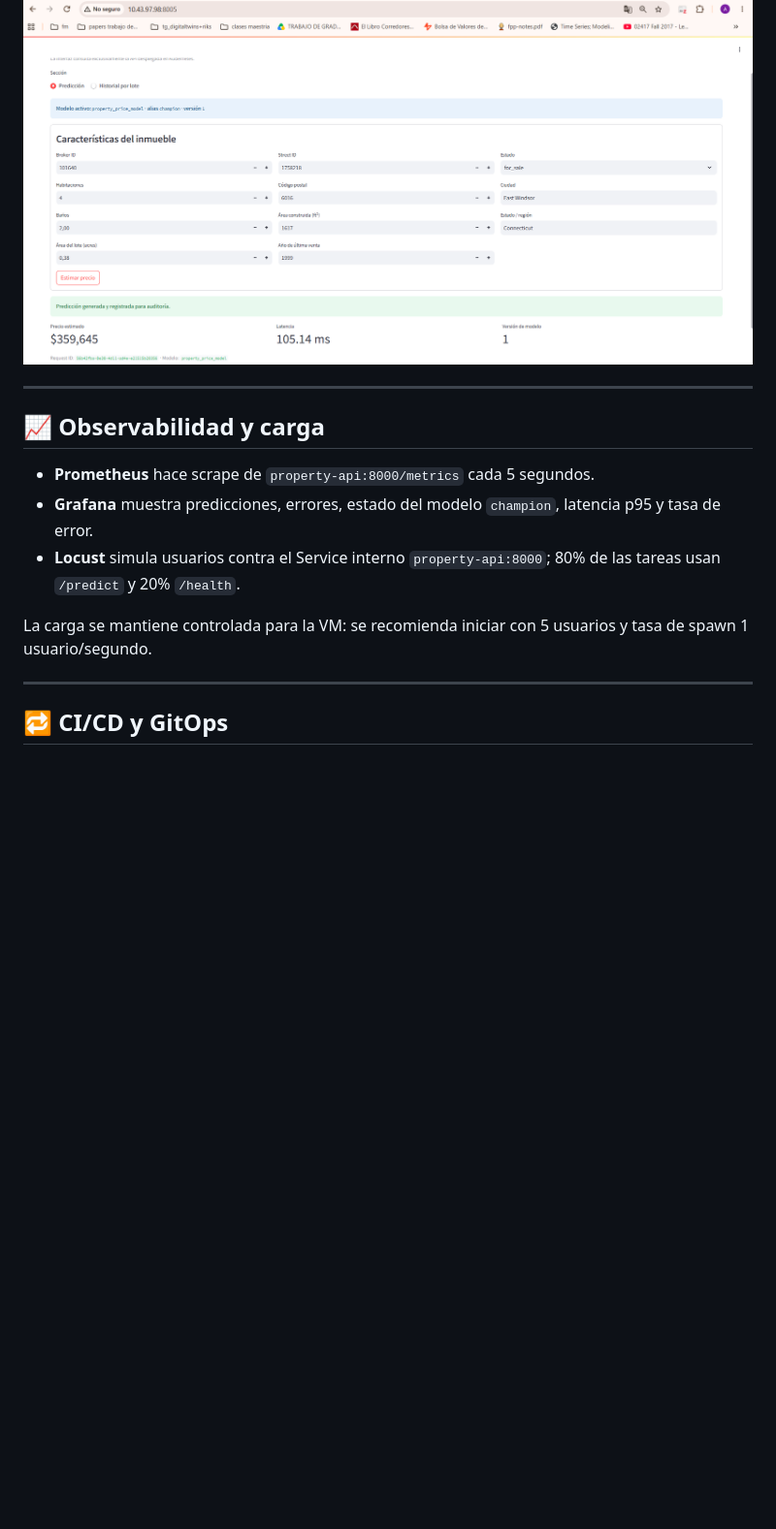
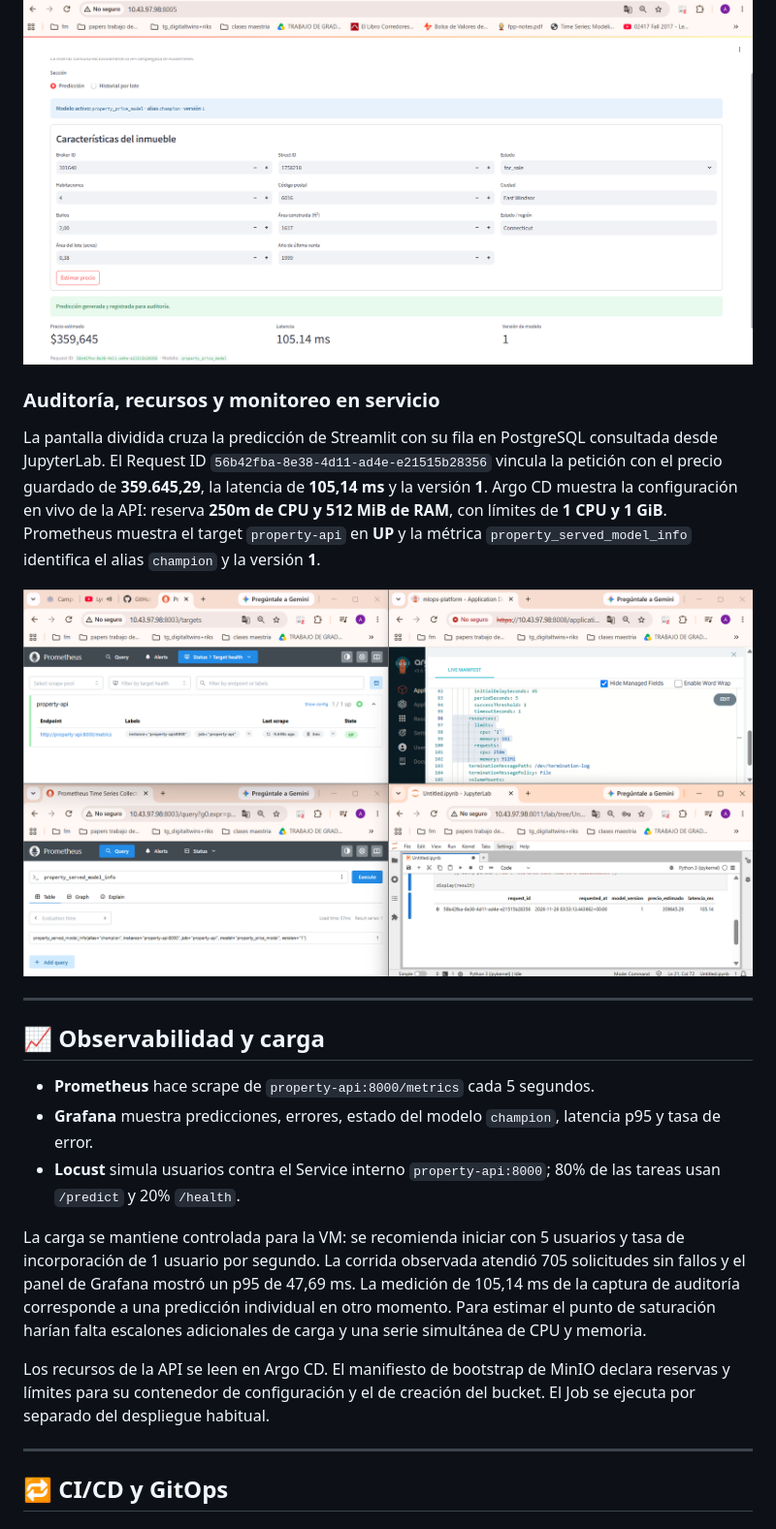
Before and after one commit to daC0rtes/mlops-end-to-ent, a Markdown page: README.md, the part around the change. Shown at 97% size. Drawn GitHub-style; pictures changed too: docs/evidence/19-auditoria-recursos-y-monitoreo.png (added); blank space fills up the shorter version.

Commit message:
docs: add operational evidence and MinIO job resource limits (#29)

```diff
--- a/README.md
+++ b/README.md
@@ -245,6 +245,12 @@ La interfaz consulta `property-api`. La vista de **Predicción** muestra el prec
 
 ![Streamlit: predicción de ejemplo con champion v1 y Request ID](docs/evidence/16-streamlit-prediction.png)
 
+### Auditoría, recursos y monitoreo en servicio
+
+La pantalla dividida cruza la predicción de Streamlit con su fila en PostgreSQL consultada desde JupyterLab. El Request ID `56b42fba-8e38-4d11-ad4e-e21515b28356` vincula la petición con el precio guardado de **359.645,29**, la latencia de **105,14 ms** y la versión **1**. Argo CD muestra la configuración en vivo de la API: reserva **250m de CPU y 512 MiB de RAM**, con límites de **1 CPU y 1 GiB**. Prometheus muestra el target `property-api` en **UP** y la métrica `property_served_model_info` identifica el alias `champion` y la versión **1**.
+
+![Prometheus: target y versión activa; Argo CD: recursos; JupyterLab: registro de inferencia](docs/evidence/19-auditoria-recursos-y-monitoreo.png)
+
 ---
 
 ## 📈 Observabilidad y carga
@@ -253,7 +259,9 @@ La interfaz consulta `property-api`. La vista de **Predicción** muestra el prec
 - **Grafana** muestra predicciones, errores, estado del modelo `champion`, latencia p95 y tasa de error.
 - **Locust** simula usuarios contra el Service interno `property-api:8000`; 80% de las tareas usan `/predict` y 20% `/health`.
 
-La carga se mantiene controlada para la VM: se recomienda iniciar con 5 usuarios y tasa de spawn 1 usuario/segundo.
+La carga se mantiene controlada para la VM: se recomienda iniciar con 5 usuarios y tasa de incorporación de 1 usuario por segundo. La corrida observada atendió 705 solicitudes sin fallos y el panel de Grafana mostró un p95 de 47,69 ms. La medición de 105,14 ms de la captura de auditoría corresponde a una predicción individual en otro momento. Para estimar el punto de saturación harían falta escalones adicionales de carga y una serie simultánea de CPU y memoria.
+
+Los recursos de la API se leen en Argo CD. El manifiesto de bootstrap de MinIO declara reservas y límites para su contenedor de configuración y el de creación del bucket. El Job se ejecuta por separado del despliegue habitual.
 
 ---
 
```
Also changed, not shown: 1 other file.
